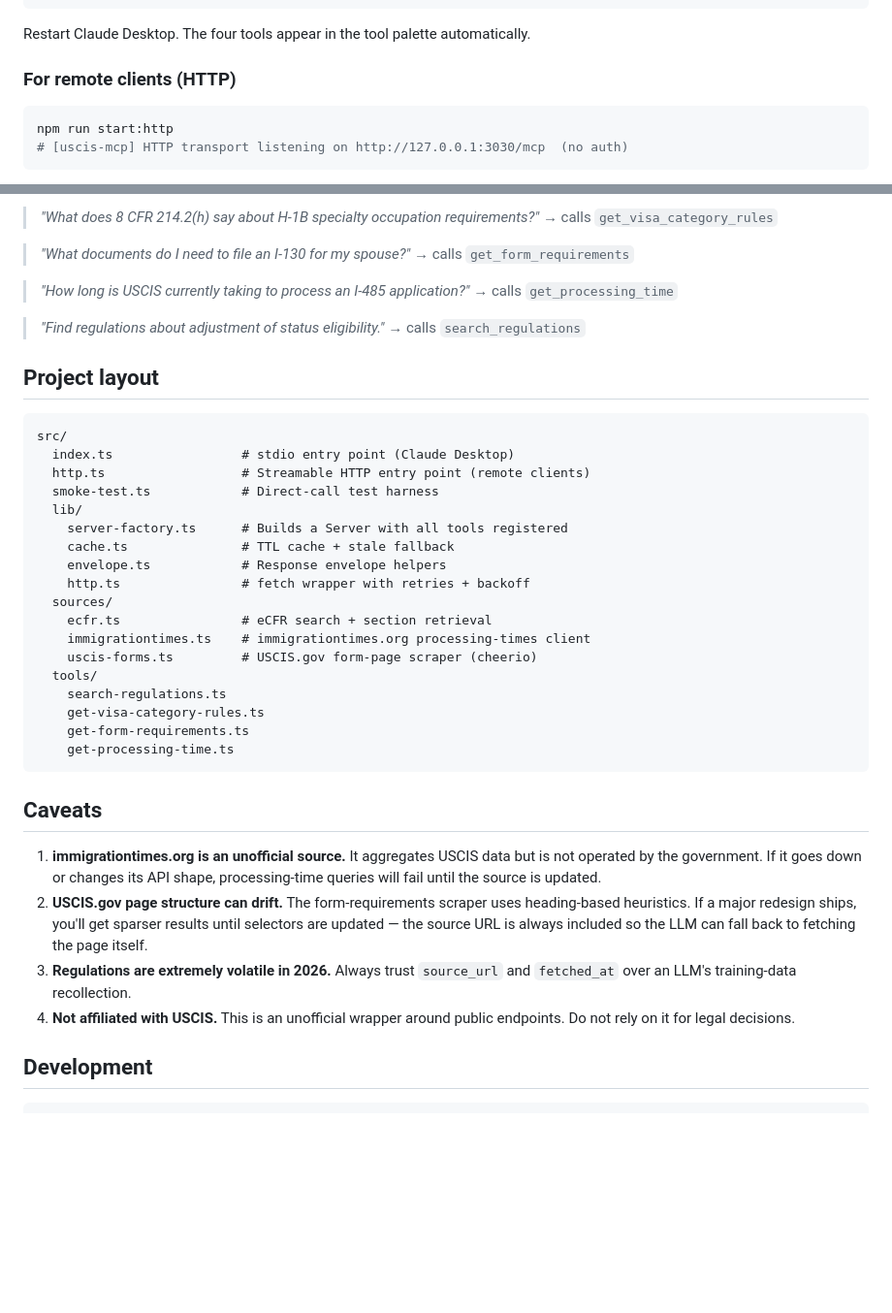
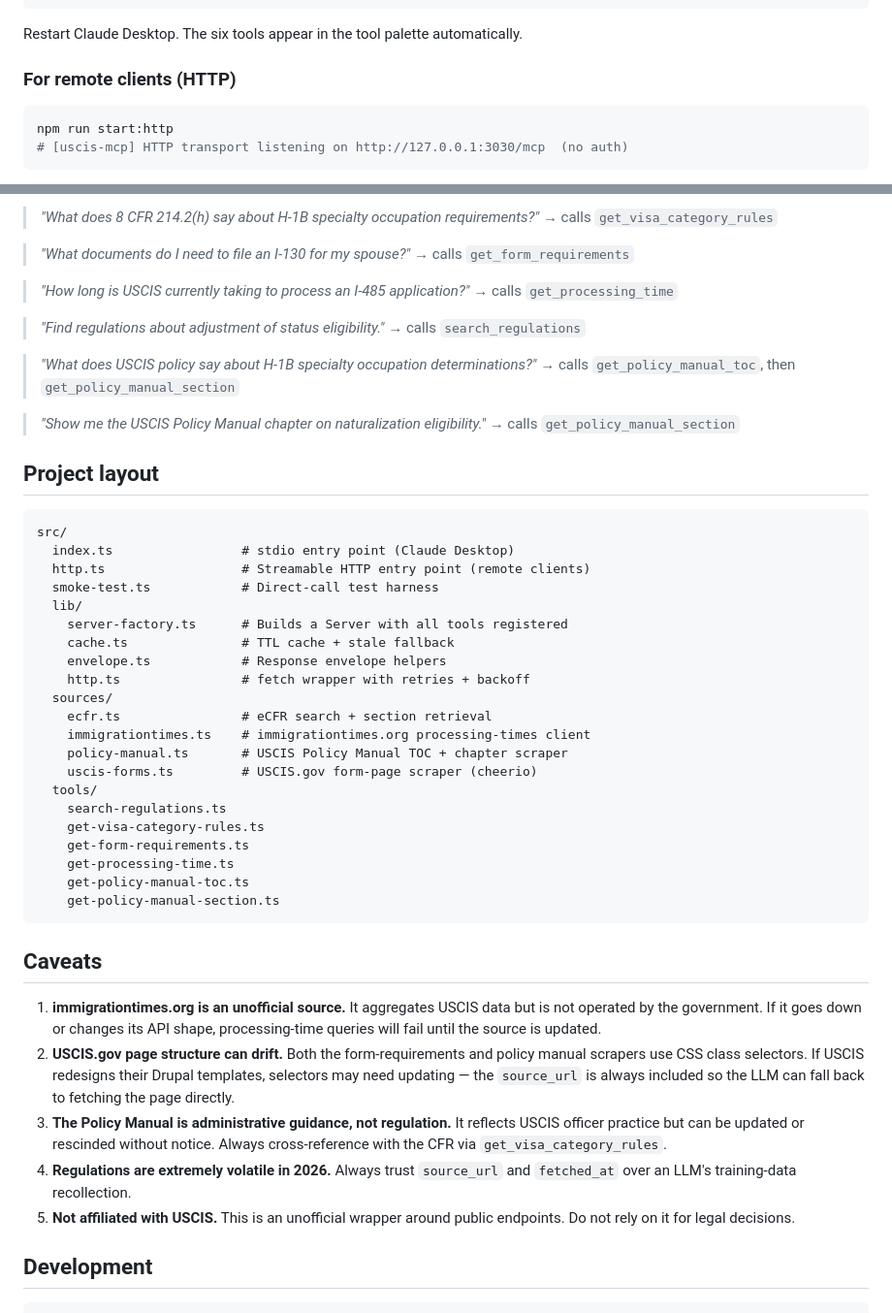
Before and after one commit to viniciussouzax/uscis-mcp, a Markdown page: README.md, 2 parts joined by grey strips. Shown at 97% size. Drawn GitHub-style; blank space fills up the shorter version.

````diff
--- a/README.md
+++ b/README.md
@@ -63,7 +65,7 @@ Add to your `claude_desktop_config.json`:
 }
 ```
 
-Restart Claude Desktop. The four tools appear in the tool palette automatically.
+Restart Claude Desktop. The six tools appear in the tool palette automatically.
 
 ### For remote clients (HTTP)
 
@@ -128,6 +130,12 @@ Once connected to Claude, you can ask:
 > *"Find regulations about adjustment of status eligibility."*
 > → calls `search_regulations`
 
+> *"What does USCIS policy say about H-1B specialty occupation determinations?"*
+> → calls `get_policy_manual_toc`, then `get_policy_manual_section`
+
+> *"Show me the USCIS Policy Manual chapter on naturalization eligibility."*
+> → calls `get_policy_manual_section`
+
 ## Project layout
 
 ```
@@ -143,20 +151,24 @@ src/
   sources/
     ecfr.ts                # eCFR search + section retrieval
     immigrationtimes.ts    # immigrationtimes.org processing-times client
+    policy-manual.ts       # USCIS Policy Manual TOC + chapter scraper
     uscis-forms.ts         # USCIS.gov form-page scraper (cheerio)
   tools/
     search-regulations.ts
     get-visa-category-rules.ts
     get-form-requirements.ts
     get-processing-time.ts
+    get-policy-manual-toc.ts
+    get-policy-manual-section.ts
 ```
 
 ## Caveats
 
 1. **immigrationtimes.org is an unofficial source.** It aggregates USCIS data but is not operated by the government. If it goes down or changes its API shape, processing-time queries will fail until the source is updated.
-2. **USCIS.gov page structure can drift.** The form-requirements scraper uses heading-based heuristics. If a major redesign ships, you'll get sparser results until selectors are updated — the source URL is always included so the LLM can fall back to fetching the page itself.
-3. **Regulations are extremely volatile in 2026.** Always trust `source_url` and `fetched_at` over an LLM's training-data recollection.
-4. **Not affiliated with USCIS.** This is an unofficial wrapper around public endpoints. Do not rely on it for legal decisions.
+2. **USCIS.gov page structure can drift.** Both the form-requirements and policy manual scrapers use CSS class selectors. If USCIS redesigns their Drupal templates, selectors may need updating — the `source_url` is always included so the LLM can fall back to fetching the page directly.
+3. **The Policy Manual is administrative guidance, not regulation.** It reflects USCIS officer practice but can be updated or rescinded without notice. Always cross-reference with the CFR via `get_visa_category_rules`.
+4. **Regulations are extremely volatile in 2026.** Always trust `source_url` and `fetched_at` over an LLM's training-data recollection.
+5. **Not affiliated with USCIS.** This is an unofficial wrapper around public endpoints. Do not rely on it for legal decisions.
 
 ## Development
 
````
Also changed, not shown: other parts of README.md (+5 -3 lines), DEPLOYMENT.md (+31 -1 lines).
